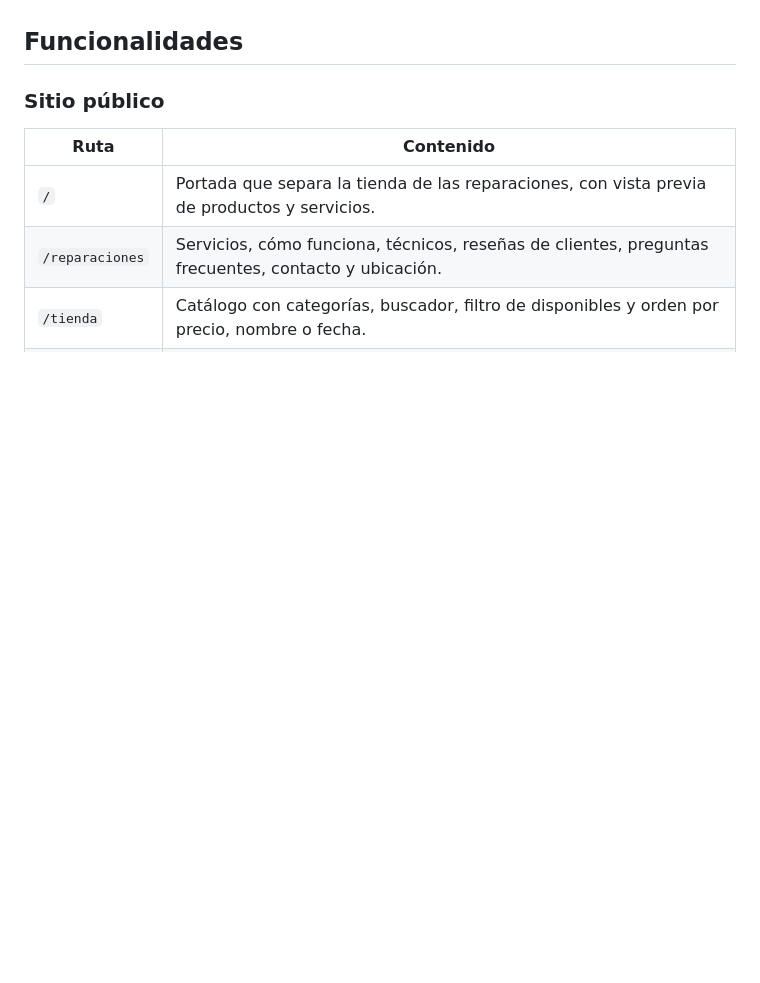
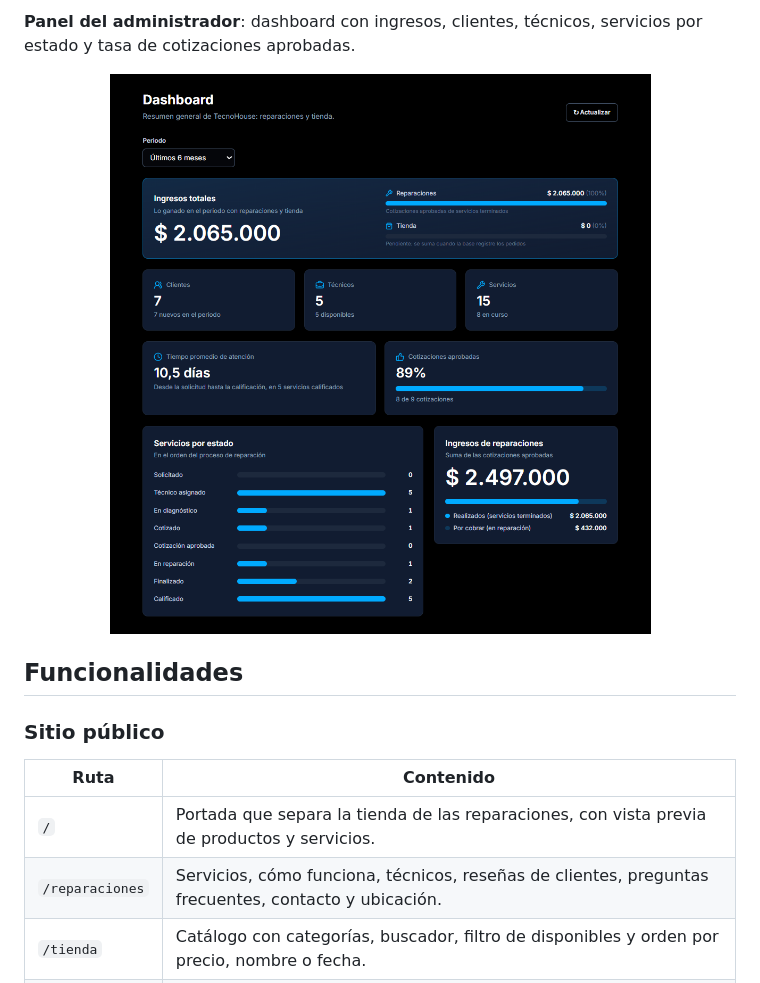
Before and after one commit to JimmyHuertasN/Proyectoweb_TecnoHouse, a Markdown page: README.md, the part around one of its changes. GitHub-like rendering; pictures changed too: docs/capturas/dashboard.png (added); blank space fills up the shorter version.

```diff
--- a/README.md
+++ b/README.md
@@ -41,3 +60,8 @@ Durante todo el proceso, cliente y técnico pueden escribirse en la conversació
+**Panel del administrador**: dashboard con ingresos, clientes, técnicos, servicios por estado y tasa de cotizaciones aprobadas.
+
+<p align="center">
+  <img src="docs/capturas/dashboard.png" alt="Dashboard del administrador" width="700">
+</p>
 
 ## Funcionalidades
 
```
Also changed, not shown: other parts of README.md (+19 -0 lines), docs/capturas/portada.png (added), docs/capturas/reparaciones.png (added), docs/capturas/servicio-tecnico.png (added), docs/capturas/tienda.png (added).
